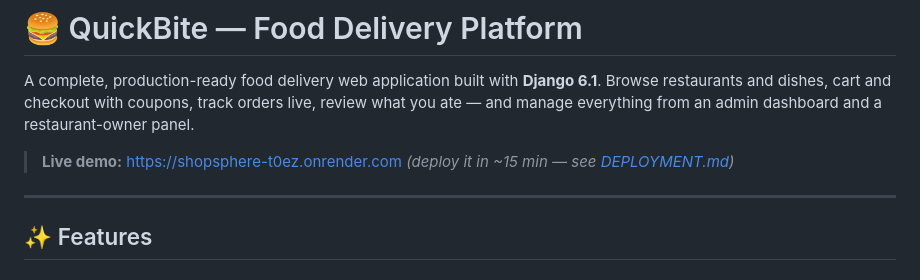
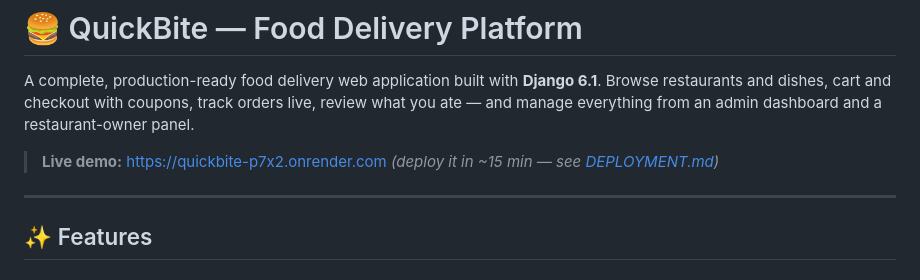
Before and after one commit to Izhan-Rangrej/QuickBite, a Markdown page: README.md, the part around the change. Drawn GitHub-style.

```diff
--- a/README.md
+++ b/README.md
@@ -5,7 +5,7 @@ Browse restaurants and dishes, cart and checkout with coupons, track orders live
 review what you ate — and manage everything from an admin dashboard and a
 restaurant-owner panel.
 
-> **Live demo:** https://shopsphere-t0ez.onrender.com
+> **Live demo:** https://quickbite-p7x2.onrender.com
 > *(deploy it in ~15 min — see [DEPLOYMENT.md](DEPLOYMENT.md))*
 
 
```
